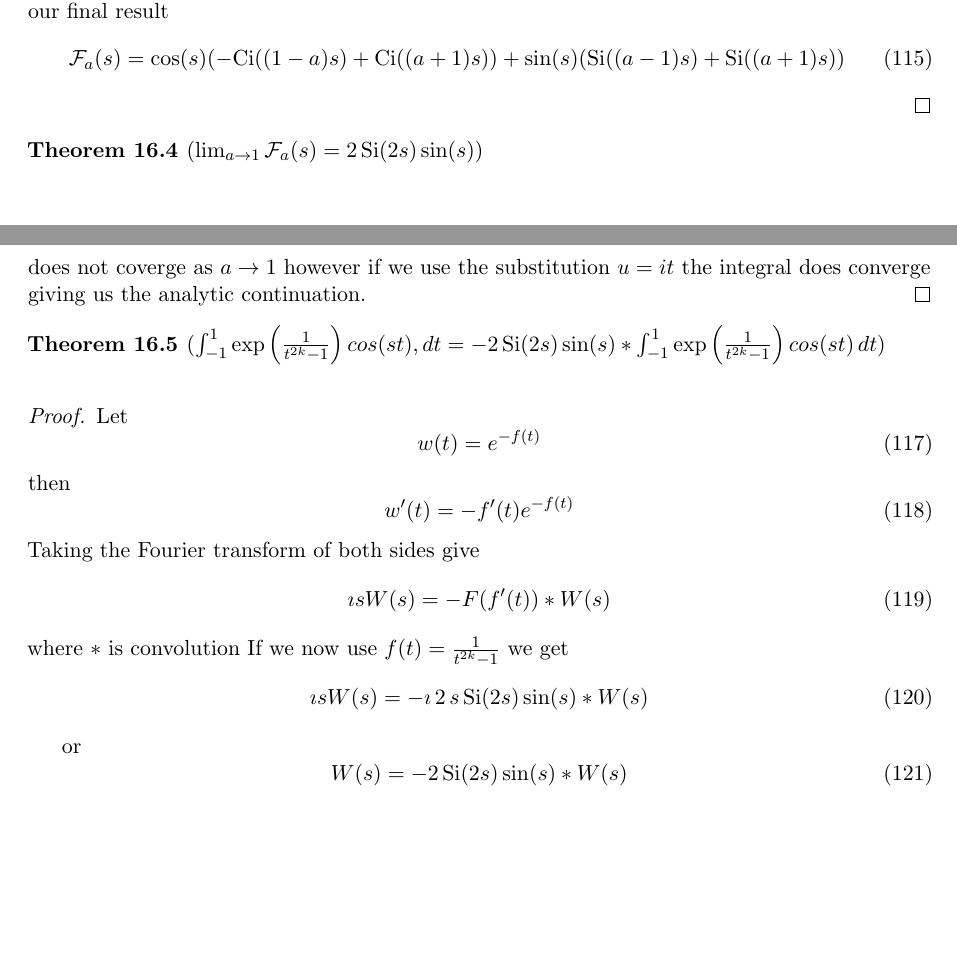
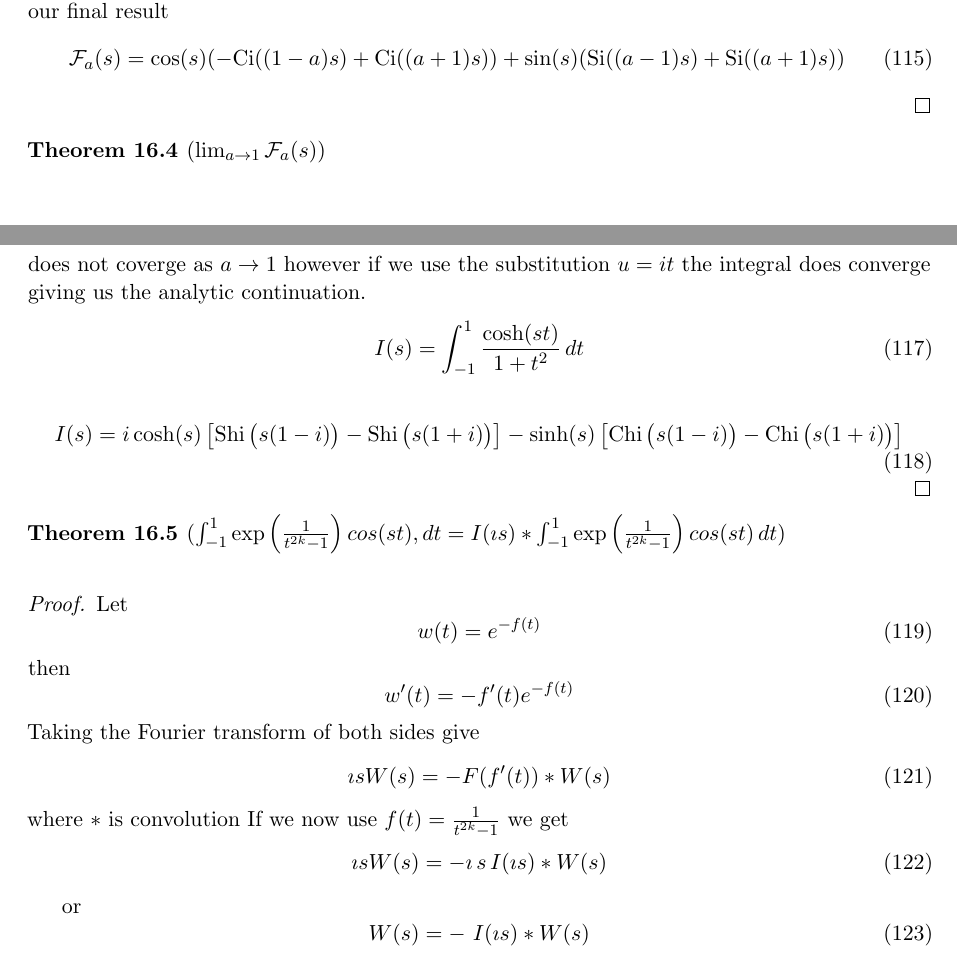
Before and after one commit to aronp/CMST, a LaTeX paper (theory/cmst.tex): two parts of pages 25 and 26 of 31 before the commit and two parts of pages 25 and 26 of 32 after it, joined at a grey line, cut so that both start at the same text, the shorter picture padded with empty space. Compiled offline with pdfLaTeX.

Commit message:
Updated limit function

```diff
--- a/theory/cmst.tex
+++ b/theory/cmst.tex
@@ -1622,17 +1622,27 @@ Noting that the function is even and equating coefficients gives us $c_1 =0$, $c
 \end{equation}
 \end{proof}
 
-\begin{theorem}[$\lim_{a \to 1} \mathcal{F}_a(s) = 2 \, \text{Si}(2 s) \sin (s)$]
+
+\begin{theorem}[$\lim_{a \to 1} \mathcal{F}_a(s)$]
 \end{theorem}
 \begin{proof}
 \begin{equation}
 \int_{-a}^a \frac{\cos (s t)}{1-t^2} \, dt
 \end{equation}
 does not coverge as $a \to 1$ however if we use the substitution $u = i t$ the integral does converge giving us the analytic continuation.
+\begin{equation}
+    I(s) = \int_{-1}^{1} \frac{\cosh(st)}{1+t^2} \, dt
+\end{equation}
+
+\begin{equation}
+    I(s) = i \cosh(s) \left[ \operatorname{Shi}\big(s(1-i)\big) - \operatorname{Shi}\big(s(1+i)\big) \right]
+    - \sinh(s) \left[ \operatorname{Chi}\big(s(1-i)\big) - \operatorname{Chi}\big(s(1+i)\big) \right]
+\end{equation}
+
 \end{proof}
 
 
-\begin{theorem}[$ \int_{-1}^{1} \exp\left( \frac{1}{t^{2k}-1} \right)cos(st), dt  =-2\,\text{Si}(2 s) \sin (s) \ast \int_{-1}^{1} \exp\left( \frac{1}{t^{2k}-1} \right)cos(st) \, dt $]
+\begin{theorem}[$ \int_{-1}^{1} \exp\left( \frac{1}{t^{2k}-1} \right)cos(st), dt  =I(\imath s) \ast \int_{-1}^{1} \exp\left( \frac{1}{t^{2k}-1} \right)cos(st) \, dt $]
 \end{theorem}
 \begin{proof}
 Let
@@ -1650,12 +1660,12 @@ Taking the Fourier transform of both sides give
 where $\ast$ is convolution
 If we now use $f(t) =  \frac{1}{t^{2k}-1} $ we get
 \begin{equation}
-\imath s W(s) = -\imath \, 2 \, s \, \text{Si}(2 s) \sin (s) \ast W(s)
+\imath s W(s) = -\imath \,  s \, I(\imath s) \ast W(s)
 \end{equation}
 
 or
 \begin{equation}
-W(s) = -2 \, \text{Si}(2 s) \sin (s) \ast W(s)
+W(s) = - \, \, I(\imath s) \ast W(s)
 \end{equation}
 \end{proof}
 \begin{remark}
```
Also changed, not shown: theory/cmst.tex (5 more changed lines).
